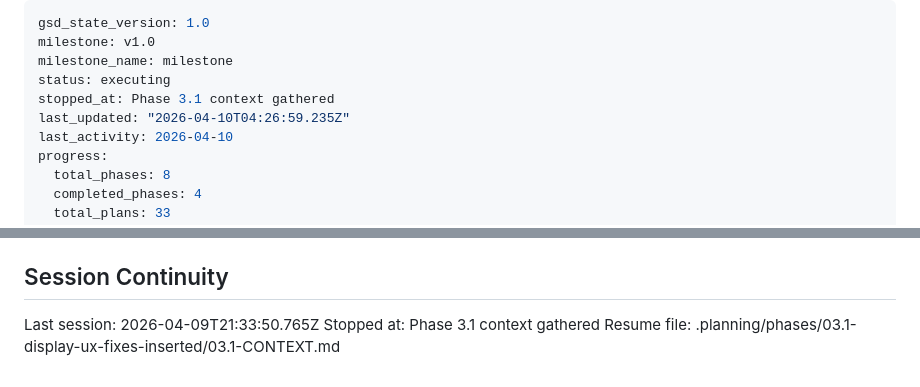
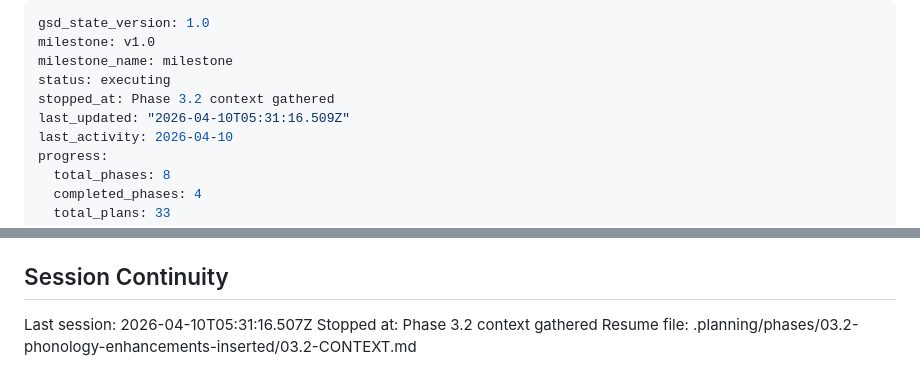
Before and after one commit to anonx3247/conlang, a Markdown page: .planning/STATE.md, 2 parts joined by grey strips. Rendered like a GitHub page.

Commit message:
docs(state): record phase 3.2 context session

```diff
--- a/.planning/STATE.md
+++ b/.planning/STATE.md
@@ -3,8 +3,8 @@ gsd_state_version: 1.0
 milestone: v1.0
 milestone_name: milestone
 status: executing
-stopped_at: Phase 3.1 context gathered
-last_updated: "2026-04-10T04:26:59.235Z"
+stopped_at: Phase 3.2 context gathered
+last_updated: "2026-04-10T05:31:16.509Z"
 last_activity: 2026-04-10
 progress:
   total_phases: 8
@@ -152,6 +152,6 @@ None yet.
 
 ## Session Continuity
 
-Last session: 2026-04-09T21:33:50.765Z
-Stopped at: Phase 3.1 context gathered
-Resume file: .planning/phases/03.1-display-ux-fixes-inserted/03.1-CONTEXT.md
+Last session: 2026-04-10T05:31:16.507Z
+Stopped at: Phase 3.2 context gathered
+Resume file: .planning/phases/03.2-phonology-enhancements-inserted/03.2-CONTEXT.md
```
